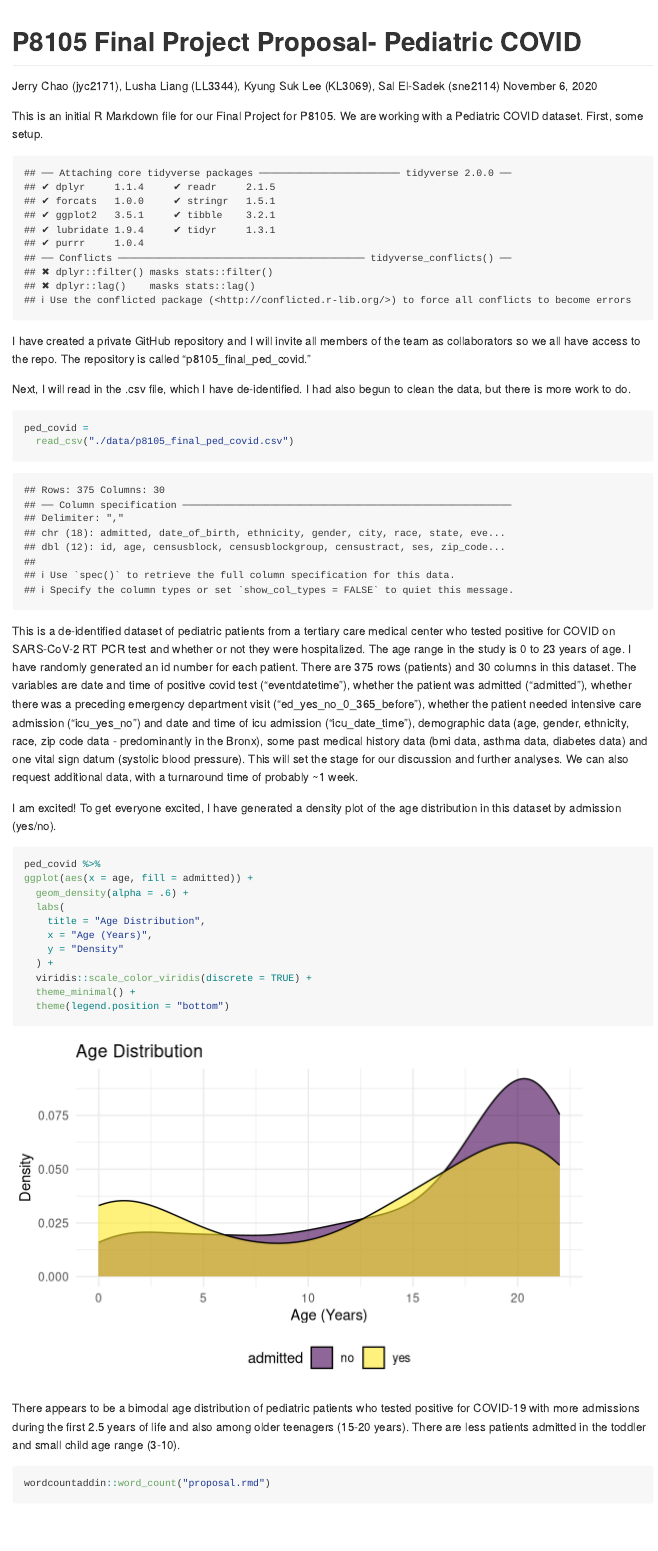
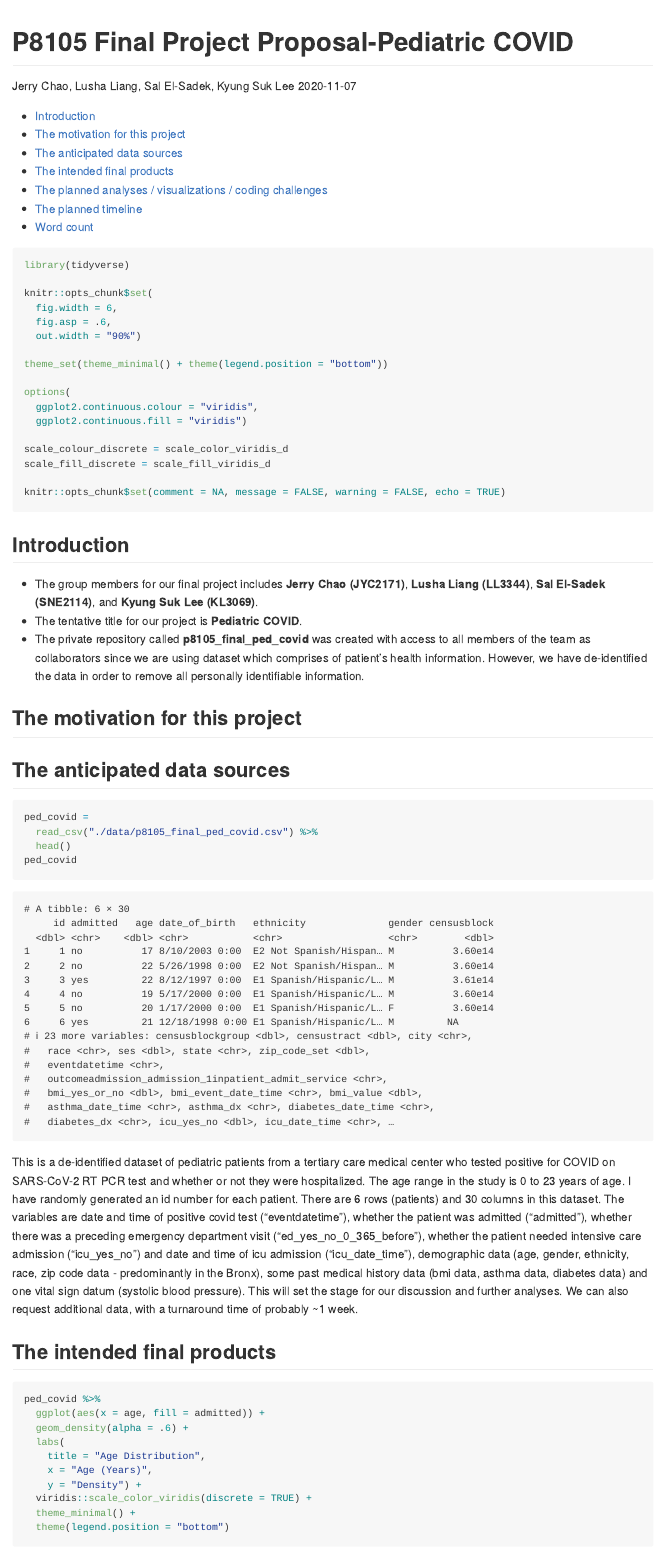
Before and after one commit to chaojy/p8105_final_ped_covid, an R Markdown document (proposal.Rmd): the page in a window 1100 px wide, from its top. Rendered offline with R 4.5, knitr and Pandoc, with nearby package versions; some code elsewhere in the file could not run offline.

Commit message:
kyung - modified template, structure; added introduction

````diff
--- a/proposal.Rmd
+++ b/proposal.Rmd
@@ -1,60 +1,65 @@
 ---
-title: "P8105 Final Project Proposal- Pediatric COVID"
-author: "Jerry Chao (jyc2171), Lusha Liang (LL3344), Kyung Suk Lee (KL3069), Sal El-Sadek (sne2114)"
-date: "November 6, 2020"
-output: github_document
+title: "P8105 Final Project Proposal-Pediatric COVID"
+author: "Jerry Chao, Lusha Liang, Sal El-Sadek, Kyung Suk Lee"
+date: "`r Sys.Date()`"
+output:
+  github_document:
+    toc: yes
 ---
 
-This is an initial R Markdown file for our Final Project for P8105.  We are working with a Pediatric COVID dataset.  First, some setup.
-
-```{r setup, echo = FALSE}
+```{r setup,  message = FALSE, warning = FALSE}
 library(tidyverse)
 
 knitr::opts_chunk$set(
   fig.width = 6,
   fig.asp = .6,
-  out.width = "90%"
-)
+  out.width = "90%")
 
 theme_set(theme_minimal() + theme(legend.position = "bottom"))
 
 options(
   ggplot2.continuous.colour = "viridis",
-  ggplot2.continuous.fill = "viridis"
-)
+  ggplot2.continuous.fill = "viridis")
 
 scale_colour_discrete = scale_color_viridis_d
 scale_fill_discrete = scale_fill_viridis_d
 
-# wordcountaddin::word_count("file_name_whatever_it_is_called")
-# wordcountaddin:::text_stats()
-
+knitr::opts_chunk$set(comment = NA, message = FALSE, warning = FALSE, echo = TRUE)
 ```
 
-I have created a private GitHub repository and I will invite all members of the team as collaborators so we all have access to the repo.  The repository is called "p8105_final_ped_covid."
+## Introduction
 
-Next, I will read in the .csv file, which I have de-identified.  I had also begun to clean the data, but there is more work to do.
+* The group members for our final project includes **Jerry Chao (JYC2171)**, **Lusha Liang (LL3344)**, **Sal El-Sadek (SNE2114)**, and **Kyung Suk Lee (KL3069)**.
+* The tentative title for our project is **Pediatric COVID**.
+* The private repository called **p8105_final_ped_covid** was created with access to all members of the team as collaborators since we are using dataset which comprises of patient's health information. However, we have de-identified the data in order to remove all personally identifiable information.
+
+## The motivation for this project
+
+
+## The anticipated data sources
 
 ```{r}
 ped_covid =
-  read_csv("./data/p8105_final_ped_covid.csv")
+  read_csv("./data/p8105_final_ped_covid.csv") %>%
+  head()
+ped_covid
 ```
 
 This is a de-identified dataset of pediatric patients from a tertiary care medical center who tested positive for COVID on SARS-CoV-2 RT PCR test and whether or not they were hospitalized.  The age range in the study is 0 to 23 years of age.  I have randomly generated an id number for each patient.  There are `r nrow(ped_covid)` rows (patients) and `r ncol(ped_covid)` columns in this dataset.  The variables are date and time of positive covid test ("eventdatetime"), whether the patient was admitted ("admitted"), whether there was a preceding emergency department visit ("ed_yes_no_0_365_before"), whether the patient needed intensive care admission ("icu_yes_no") and date and time of icu admission ("icu_date_time"), demographic data (age, gender, ethnicity, race, zip code data - predominantly in the Bronx), some past medical history data (bmi data, asthma data, diabetes data) and one vital sign datum (systolic blood pressure).  This will set the stage for our discussion and further analyses.  We can also request additional data, with a turnaround time of probably ~1 week.
 
-I am excited!  To get everyone excited, I have generated a density plot of the age distribution in this dataset by admission (yes/no).
+
+## The intended final products
+
 ```{r}
 ped_covid %>%
-ggplot(aes(x = age, fill = admitted)) +
+  ggplot(aes(x = age, fill = admitted)) +
   geom_density(alpha = .6) +
   labs(
     title = "Age Distribution",
     x = "Age (Years)",
-    y = "Density"
-  ) +
+    y = "Density") +
   viridis::scale_color_viridis(discrete = TRUE) +
   theme_minimal() +
   theme(legend.position = "bottom")
 ```
 
-There appears to be a bimodal age distribution of pediatric patients who tested positive for COVID-19 with more admissions during the first 2.5 years of life and also among older teenagers (15-20 years).  There are less patients admitted in the toddler and small child age range (3-10).
@@ -61,4 +75,4 @@ There appears to be a bimodal age distribution of pediatric patients who tested
 
 ```{r}
-wordcountaddin::word_count("proposal.rmd")
+wordcountaddin::text_stats("proposal.Rmd")
 ```
````
Also changed, not shown: proposal.md, proposal_files/figure-gfm/unnamed-chunk-2-1.png, proposal.Rmd (9 more changed lines).
